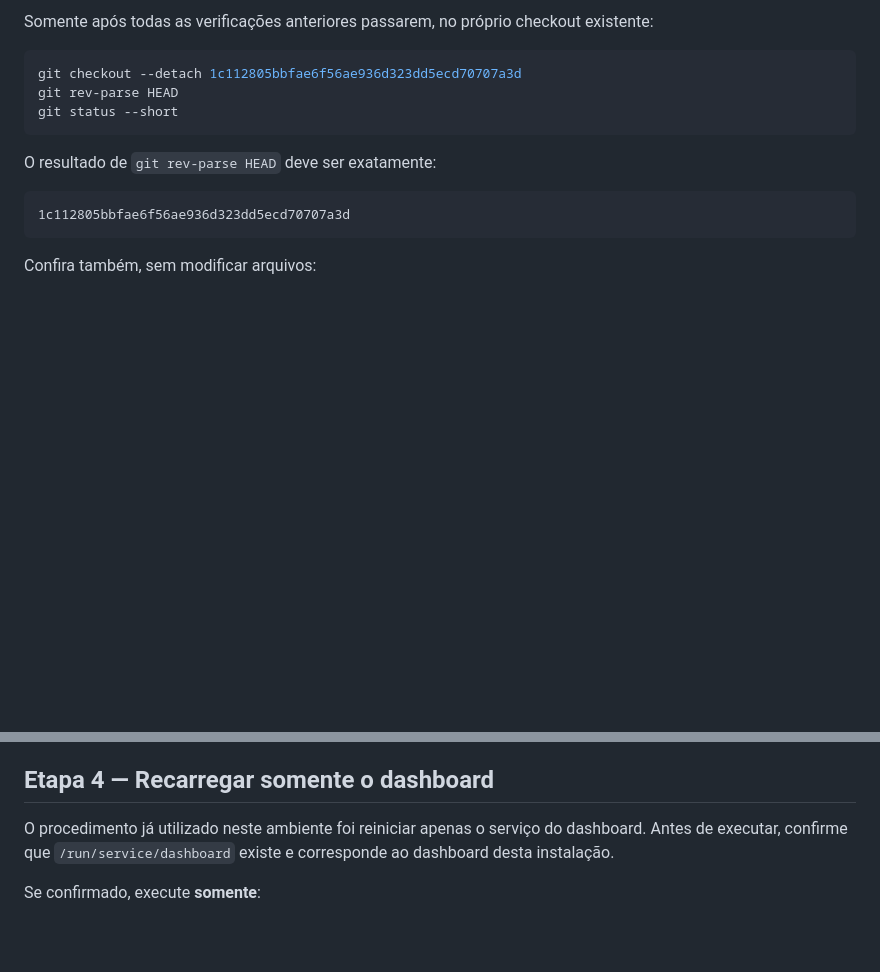
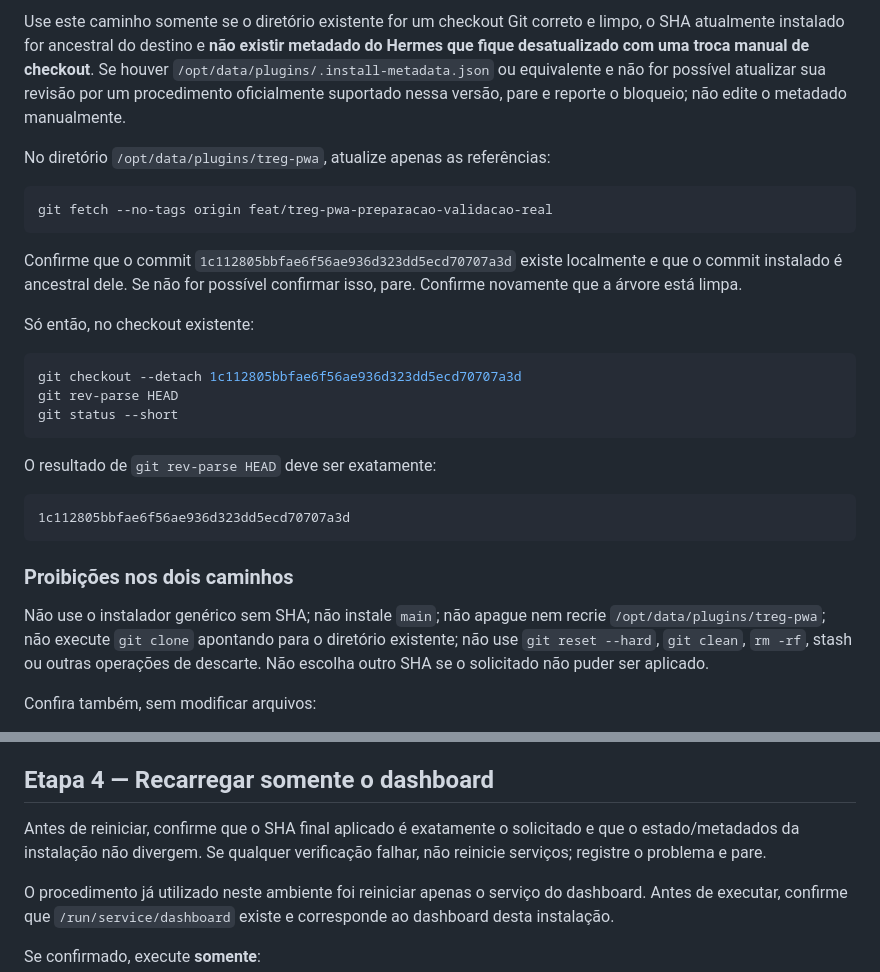
Before and after one commit to Nifm1584/plugin-v1-pwa, a Markdown page: PROMPT-INSTALACAO-VERSAO-HERMES.md, 2 parts joined by grey strips. Rendered like a GitHub page; blank space fills up the shorter version.

````diff
--- a/PROMPT-INSTALACAO-VERSAO-HERMES.md
+++ b/PROMPT-INSTALACAO-VERSAO-HERMES.md
@@ -71,5 +75,15 @@ Não use `git reset --hard`, `git clean`, `rm -rf`, não apague nem recrie `/opt
 
-Somente após todas as verificações anteriores passarem, no próprio checkout existente:
+Use este caminho somente se o diretório existente for um checkout Git correto e limpo, o SHA atualmente instalado for ancestral do destino e **não existir metadado do Hermes que fique desatualizado com uma troca manual de checkout**. Se houver `/opt/data/plugins/.install-metadata.json` ou equivalente e não for possível atualizar sua revisão por um procedimento oficialmente suportado nessa versão, pare e reporte o bloqueio; não edite o metadado manualmente.
+
+No diretório `/opt/data/plugins/treg-pwa`, atualize apenas as referências:
+
+```bash
+git fetch --no-tags origin feat/treg-pwa-preparacao-validacao-real
+```
+
+Confirme que o commit `1c112805bbfae6f56ae936d323dd5ecd70707a3d` existe localmente e que o commit instalado é ancestral dele. Se não for possível confirmar isso, pare. Confirme novamente que a árvore está limpa.
+
+Só então, no checkout existente:
 
 ```bash
 git checkout --detach 1c112805bbfae6f56ae936d323dd5ecd70707a3d
@@ -83,6 +97,10 @@ O resultado de `git rev-parse HEAD` deve ser exatamente:
 1c112805bbfae6f56ae936d323dd5ecd70707a3d
 ```
 
+### Proibições nos dois caminhos
+
+Não use o instalador genérico sem SHA; não instale `main`; não apague nem recrie `/opt/data/plugins/treg-pwa`; não execute `git clone` apontando para o diretório existente; não use `git reset --hard`, `git clean`, `rm -rf`, stash ou outras operações de descarte. Não escolha outro SHA se o solicitado não puder ser aplicado.
+
 Confira também, sem modificar arquivos:
 
 - `plugin.yaml`: `name: treg-pwa` e `version: 1.8.0b1`;
@@ -94,6 +112,8 @@ Confira também, sem modificar arquivos:
 A troca de código não deve modificar o conteúdo de `/opt/data` fora do diretório do plugin, nem bancos de sessões, histórico do Hermes, configurações globais, `.env`, credenciais ou estado persistente do navegador. Não habilite/desabilite plugins automaticamente para contornar erro. Se o estado de habilitação anterior mudar ou não puder ser confirmado, registre isso e pare.
 
 ## Etapa 4 — Recarregar somente o dashboard
+
+Antes de reiniciar, confirme que o SHA final aplicado é exatamente o solicitado e que o estado/metadados da instalação não divergem. Se qualquer verificação falhar, não reinicie serviços; registre o problema e pare.
 
 O procedimento já utilizado neste ambiente foi reiniciar apenas o serviço do dashboard. Antes de executar, confirme que `/run/service/dashboard` existe e corresponde ao dashboard desta instalação.
 
````
Also changed, not shown: other parts of PROMPT-INSTALACAO-VERSAO-HERMES.md (+27 -23 lines).
